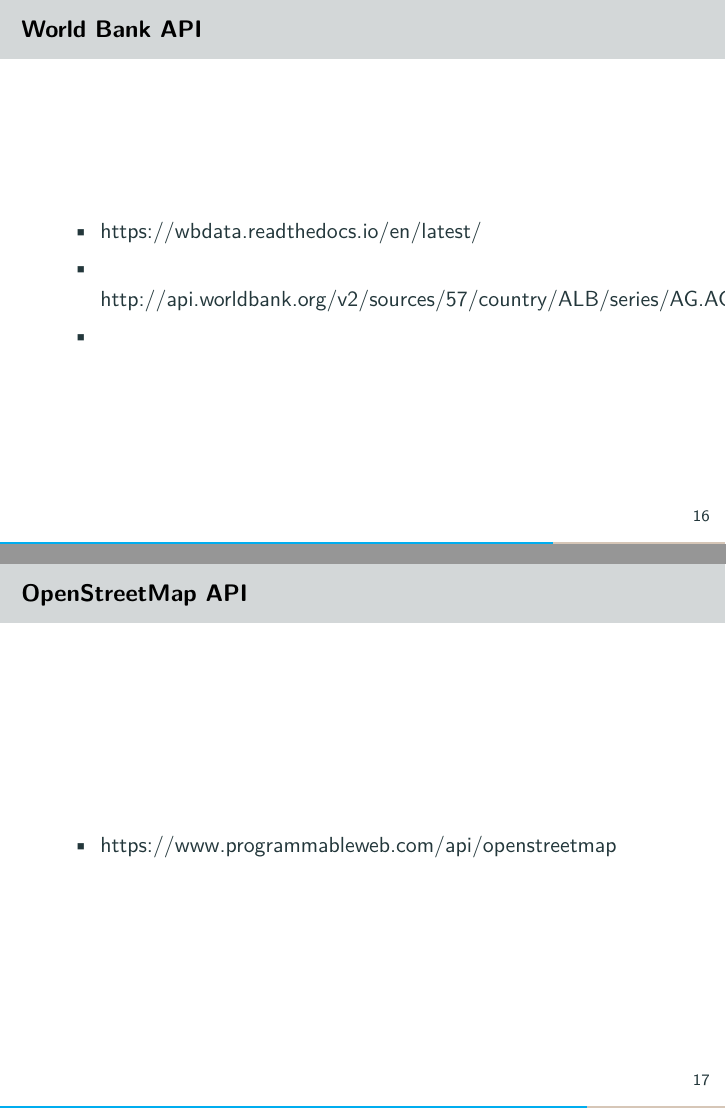
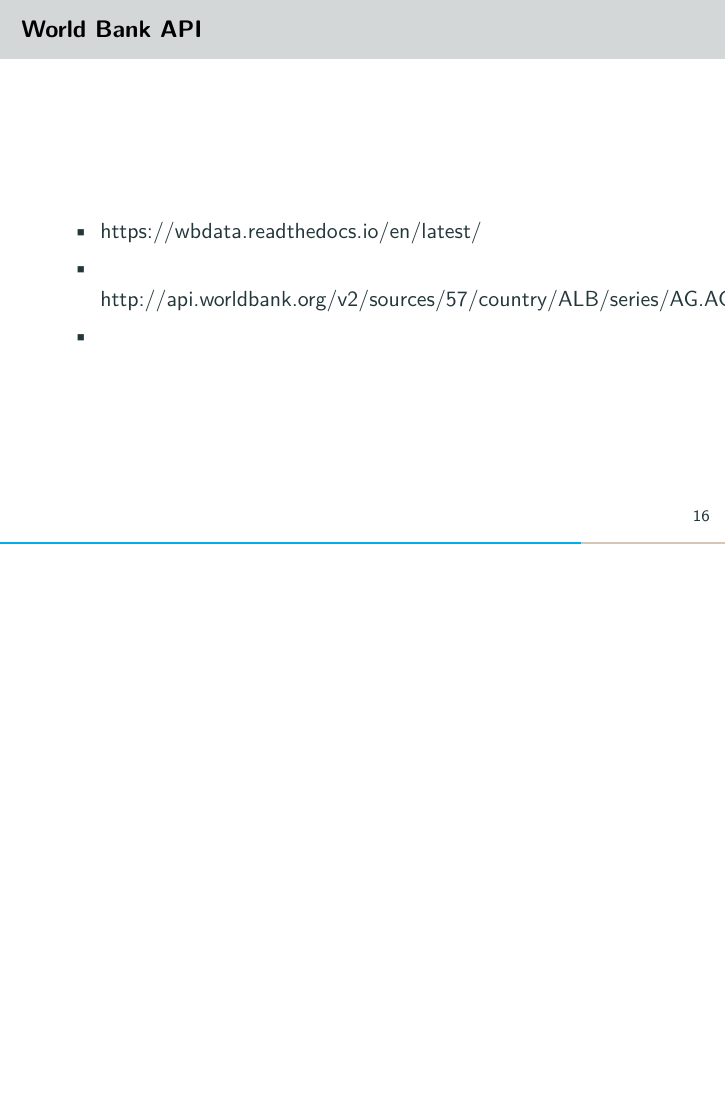
Before and after one commit to jharke/web_scraping_course, LaTeX slides (slides/slides.tex, which reads slides/apis.tex): pages 20 and 21 of 31 before the commit and page 20 of 30 after it, the two joined at a grey line, the shorter picture padded with empty space. Compiled offline with pdfLaTeX.

Commit message:
Remove OSM API example

```diff
--- a/slides/apis.tex
+++ b/slides/apis.tex
@@ -25,13 +25,6 @@
 \end{frame}
 
 \begin{frame}
-    \frametitle{OpenStreetMap API}
-    \begin{itemize}
-        \item https://www.programmableweb.com/api/openstreetmap
-    \end{itemize}
-\end{frame}
-
-\begin{frame}
     \frametitle{Any REST API}
     \begin{itemize}
         \item https://realpython.com/api-integration-in-python/
```
